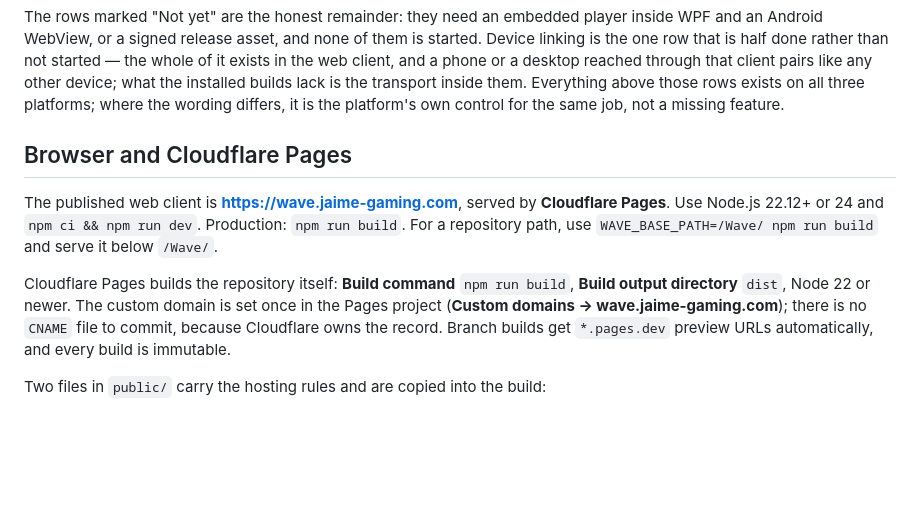
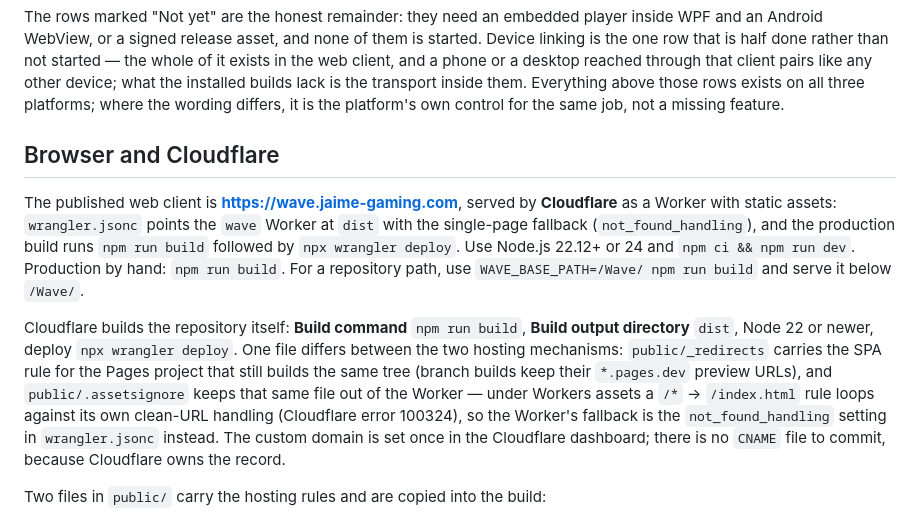
Before and after one commit to jaime-gaming/Wave, a Markdown page: docs/PLATFORMS.md, the part around the change. Drawn GitHub-style; blank space fills up the shorter version.

Commit message:
Deploy the site as the Worker it is served as (#9)
* Deploy the site as the Worker it is served as

The Cloudflare build ran `npx wrangler deploy` against a repository with no
wrangler config: wrangler answered by setting the project up interactively —
devDependencies, package.json scripts, a generated config, a second build —
and the deploy then died on `public/_redirects`, whose Pages SPA rule loops
under Workers assets (error 100324) against their clean-URL handling.

The repository now carries the config itself: `wrangler.jsonc` deploys `dist`
as the `wave` Worker's static assets with `not_found_handling:
single-page-application` — the Worker's own SPA fallback — and
`public/.assetsignore` keeps `_redirects` out of the upload, so the Pages
project that builds the same tree keeps its rule and the Worker never sees
it. `wrangler deploy --dry-run` reads 75 files and exits clean; PLATFORMS.md
and the README now describe the hosting that exists.

Co-authored-by: arena-agent <297053741+arena-agent@users.noreply.github.com>

* Refresh the web screenshots from the built app [skip ci]

---------

Co-authored-by: arena-agent <297053741+arena-agent@users.noreply.github.com>
Co-authored-by: github-actions[bot] <41898282+github-actions[bot]@users.noreply.github.com>

```diff
--- a/docs/PLATFORMS.md
+++ b/docs/PLATFORMS.md
@@ -31,11 +31,11 @@ through that client pairs like any other device; what the installed builds lack
 them. Everything above those rows exists on all three platforms; where the wording differs, it is the
 platform's own control for the same job, not a missing feature.
 
-## Browser and Cloudflare Pages
+## Browser and Cloudflare
 
-The published web client is **https://wave.jaime-gaming.com**, served by **Cloudflare Pages**. Use Node.js 22.12+ or 24 and `npm ci && npm run dev`. Production: `npm run build`. For a repository path, use `WAVE_BASE_PATH=/Wave/ npm run build` and serve it below `/Wave/`.
+The published web client is **https://wave.jaime-gaming.com**, served by **Cloudflare** as a Worker with static assets: `wrangler.jsonc` points the `wave` Worker at `dist` with the single-page fallback (`not_found_handling`), and the production build runs `npm run build` followed by `npx wrangler deploy`. Use Node.js 22.12+ or 24 and `npm ci && npm run dev`. Production by hand: `npm run build`. For a repository path, use `WAVE_BASE_PATH=/Wave/ npm run build` and serve it below `/Wave/`.
 
-Cloudflare Pages builds the repository itself: **Build command** `npm run build`, **Build output directory** `dist`, Node 22 or newer. The custom domain is set once in the Pages project (**Custom domains → wave.jaime-gaming.com**); there is no `CNAME` file to commit, because Cloudflare owns the record. Branch builds get `*.pages.dev` preview URLs automatically, and every build is immutable.
+Cloudflare builds the repository itself: **Build command** `npm run build`, **Build output directory** `dist`, Node 22 or newer, deploy `npx wrangler deploy`. One file differs between the two hosting mechanisms: `public/_redirects` carries the SPA rule for the Pages project that still builds the same tree (branch builds keep their `*.pages.dev` preview URLs), and `public/.assetsignore` keeps that same file out of the Worker — under Workers assets a `/*` → `/index.html` rule loops against its own clean-URL handling (Cloudflare error 100324), so the Worker's fallback is the `not_found_handling` setting in `wrangler.jsonc` instead. The custom domain is set once in the Cloudflare dashboard; there is no `CNAME` file to commit, because Cloudflare owns the record.
 
 Two files in `public/` carry the hosting rules and are copied into the build:
 
```
Also changed, not shown: README.md (+1 -1 lines), docs/media/now-playing-desktop.png, docs/media/remix-desktop.png, docs/media/remix-mobile.png, 4 other files.
